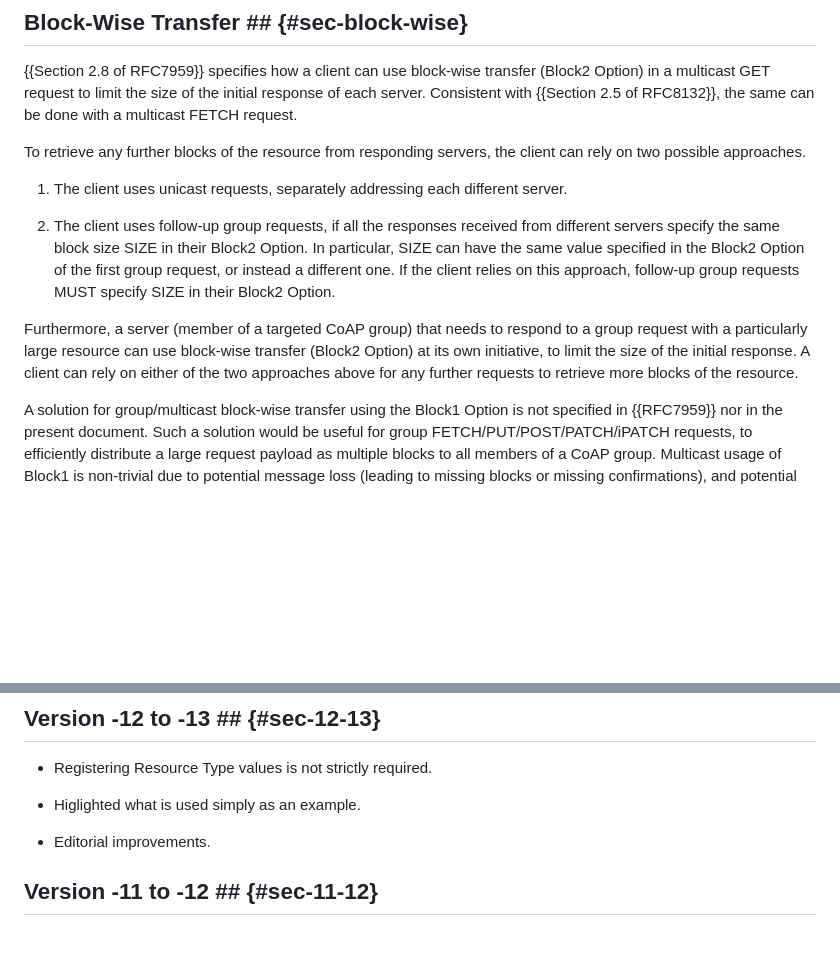
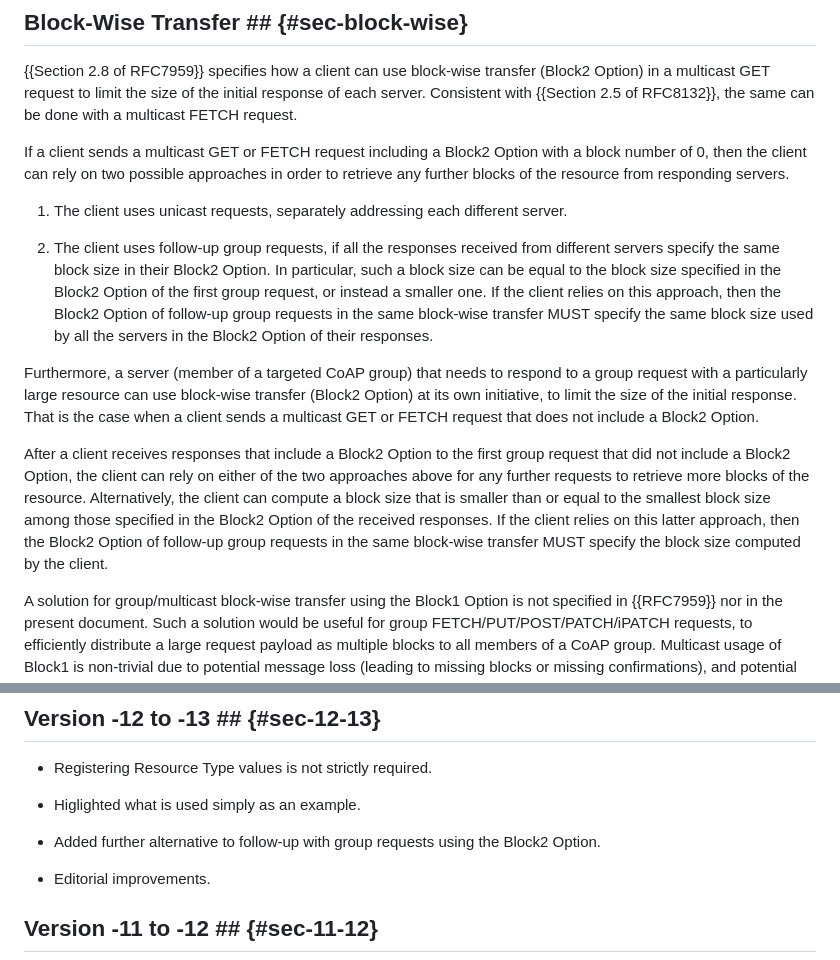
Before and after one commit to core-wg/groupcomm-bis, a Markdown page: draft-ietf-core-groupcomm-bis.md, 2 parts joined by grey strips. Rendered like a GitHub page; blank space fills up the shorter version.

Commit message:
Added further alternative to follow-up with group requests using the Block2 Option

```diff
--- a/draft-ietf-core-groupcomm-bis.md
+++ b/draft-ietf-core-groupcomm-bis.md
@@ -720,13 +720,15 @@ For observing at servers that are members of a CoAP group through a CoAP-to-CoAP
 
 {{Section 2.8 of RFC7959}} specifies how a client can use block-wise transfer (Block2 Option) in a multicast GET request to limit the size of the initial response of each server. Consistent with {{Section 2.5 of RFC8132}}, the same can be done with a multicast FETCH request.
 
-To retrieve any further blocks of the resource from responding servers, the client can rely on two possible approaches.
+If a client sends a multicast GET or FETCH request including a Block2 Option with a block number of 0, then the client can rely on two possible approaches in order to retrieve any further blocks of the resource from responding servers.
 
 1. The client uses unicast requests, separately addressing each different server.
 
-2. The client uses follow-up group requests, if all the responses received from different servers specify the same block size SIZE in their Block2 Option. In particular, SIZE can have the same value specified in the Block2 Option of the first group request, or instead a different one. If the client relies on this approach, follow-up group requests MUST specify SIZE in their Block2 Option.
-
-Furthermore, a server (member of a targeted CoAP group) that needs to respond to a group request with a particularly large resource can use block-wise transfer (Block2 Option) at its own initiative, to limit the size of the initial response. A client can rely on either of the two approaches above for any further requests to retrieve more blocks of the resource.
+2. The client uses follow-up group requests, if all the responses received from different servers specify the same block size in their Block2 Option. In particular, such a block size can be equal to the block size specified in the Block2 Option of the first group request, or instead a smaller one. If the client relies on this approach, then the Block2 Option of follow-up group requests in the same block-wise transfer MUST specify the same block size used by all the servers in the Block2 Option of their responses.
+
+Furthermore, a server (member of a targeted CoAP group) that needs to respond to a group request with a particularly large resource can use block-wise transfer (Block2 Option) at its own initiative, to limit the size of the initial response. That is the case when a client sends a multicast GET or FETCH request that does not include a Block2 Option.
+
+After a client receives responses that include a Block2 Option to the first group request that did not include a Block2 Option, the client can rely on either of the two approaches above for any further requests to retrieve more blocks of the resource. Alternatively, the client can compute a block size that is smaller than or equal to the smallest block size among those specified in the Block2 Option of the received responses. If the client relies on this latter approach, then the Block2 Option of follow-up group requests in the same block-wise transfer MUST specify the block size computed by the client.
 
 A solution for group/multicast block-wise transfer using the Block1 Option is not specified in {{RFC7959}} nor in the present document. Such a solution would be useful for group FETCH/PUT/POST/PATCH/iPATCH requests, to efficiently distribute a large request payload as multiple blocks to all members of a CoAP group. Multicast usage of Block1 is non-trivial due to potential message loss (leading to missing blocks or missing confirmations), and potential diverging block size preferences of different members of the CoAP group.
 
@@ -1729,6 +1731,8 @@ Finally, {{sec-proxy-forward}} refers to {{RFC8075}} for the operation of HTTP-t
 
 * Higlighted what is used simply as an example.
 
+* Added further alternative to follow-up with group requests using the Block2 Option.
+
 * Editorial improvements.
 
 ## Version -11 to -12 ## {#sec-11-12}
```
